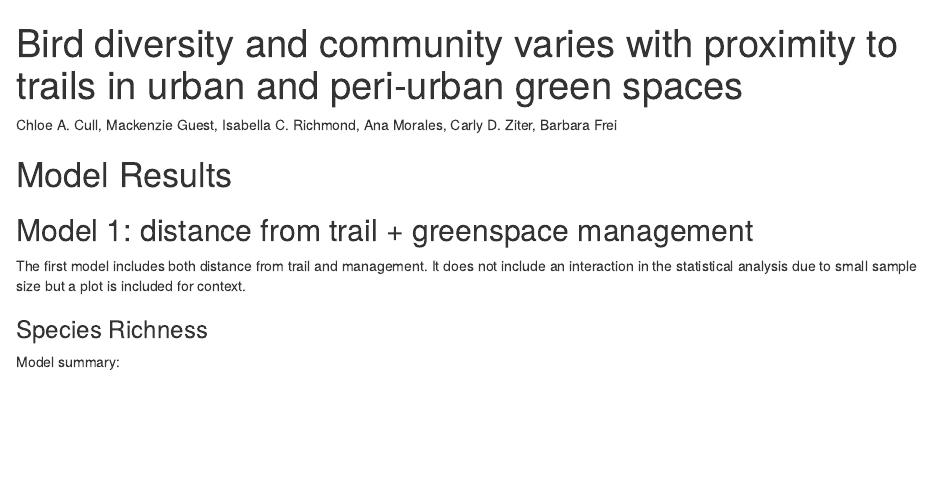
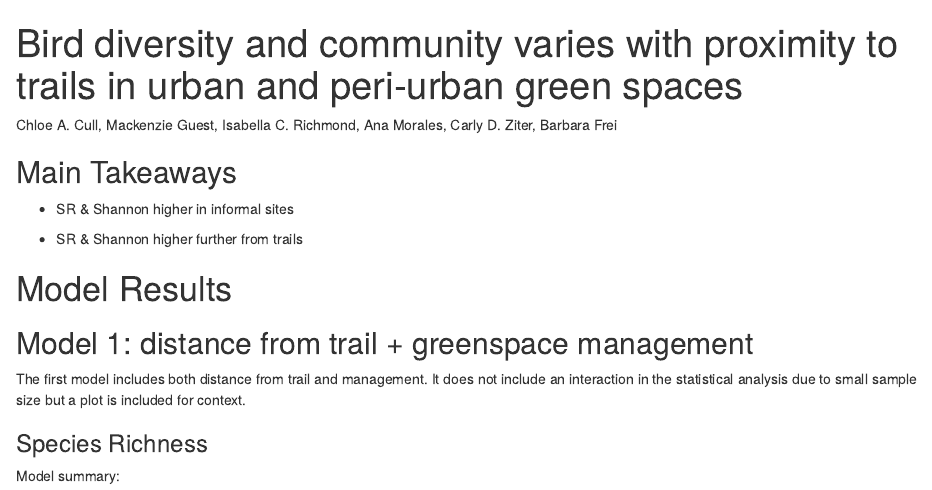
Before and after one commit to zule-lab/BirdsAndTrails, a Quarto document (output/results.qmd): the page in a window 1100 px wide, from its top. The pictures show the output file output/results.html that the author committed with the source, opened offline.

Commit message:
results output

````diff
--- a/output/results.qmd
+++ b/output/results.qmd
@@ -4,7 +4,7 @@ format:
   html:
     embed-resources: true
     fig-width: 14
-    fig-height: 14
+    fig-height: 12
   pdf:
     fig-width: 12
     fig-height: 14
@@ -24,6 +24,14 @@ library(targets)
 tar_source('R')
 ```
 
+::: callout-tip
+## Main Takeaways
+
+-   SR & Shannon higher in informal sites
+
+-   SR & Shannon higher further from trails
+:::
+
 # Model Results
 
 ## Model 1: distance from trail + greenspace management
````
Also changed, not shown: output/results.html, output/results.qmd (4 more changed lines).
